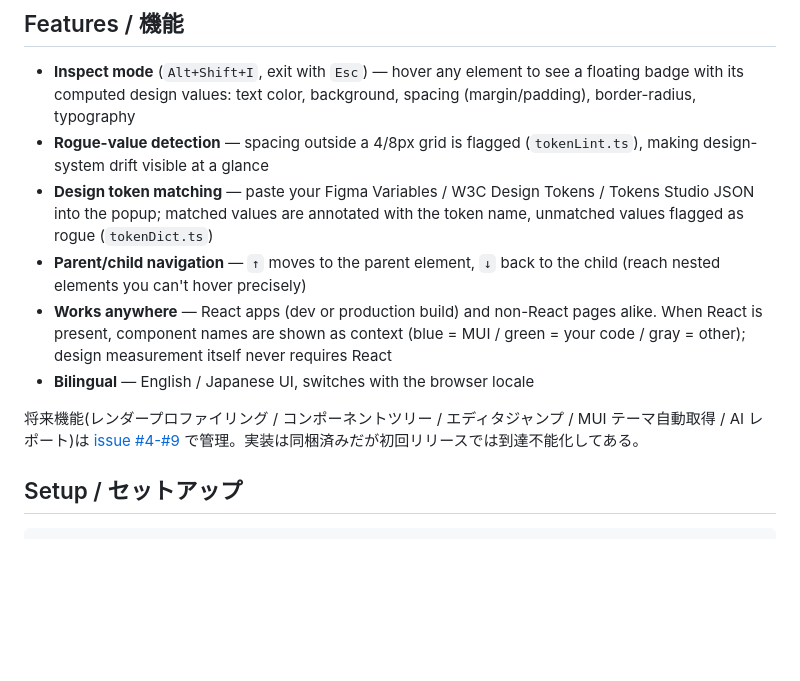
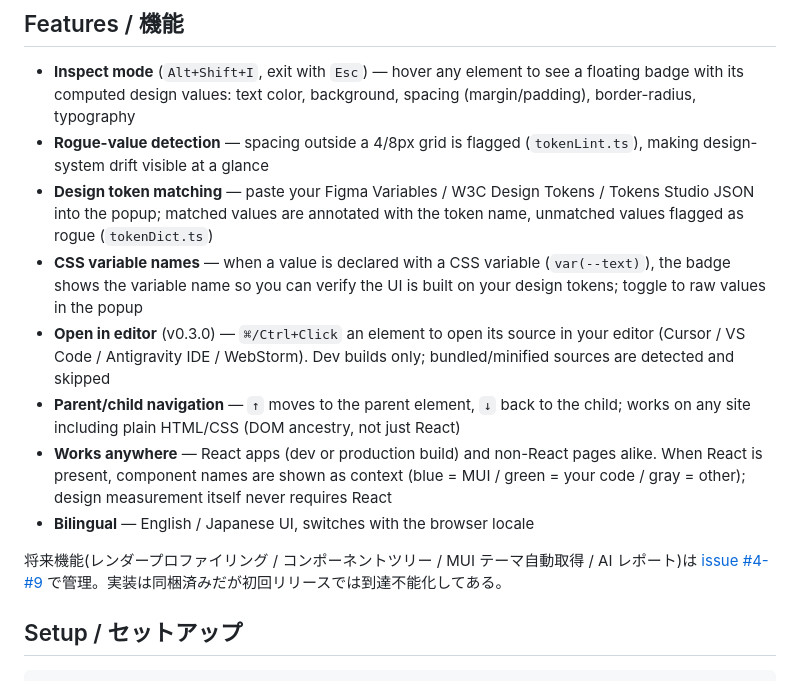
Before and after one commit to BoxPistols/domdom-inspector, a Markdown page: README.md, the part around the change. GitHub-like rendering; blank space fills up the shorter version.

Commit message:
docs: README/CLAUDE.md を v0.3.0 に更新 (CSS変数名・エディタジャンプ・ロール除去)
Co-Authored-By: Claude Opus 4.8 (1M context) <noreply@anthropic.com>

```diff
--- a/README.md
+++ b/README.md
@@ -12,11 +12,13 @@ A zero-config Chrome extension for design measurement on any website: MUI, Tailw
 - **Inspect mode** (`Alt+Shift+I`, exit with `Esc`) — hover any element to see a floating badge with its computed design values: text color, background, spacing (margin/padding), border-radius, typography
 - **Rogue-value detection** — spacing outside a 4/8px grid is flagged (`tokenLint.ts`), making design-system drift visible at a glance
 - **Design token matching** — paste your Figma Variables / W3C Design Tokens / Tokens Studio JSON into the popup; matched values are annotated with the token name, unmatched values flagged as rogue (`tokenDict.ts`)
-- **Parent/child navigation** — `↑` moves to the parent element, `↓` back to the child (reach nested elements you can't hover precisely)
+- **CSS variable names** — when a value is declared with a CSS variable (`var(--text)`), the badge shows the variable name so you can verify the UI is built on your design tokens; toggle to raw values in the popup
+- **Open in editor** (v0.3.0) — `⌘/Ctrl+Click` an element to open its source in your editor (Cursor / VS Code / Antigravity IDE / WebStorm). Dev builds only; bundled/minified sources are detected and skipped
+- **Parent/child navigation** — `↑` moves to the parent element, `↓` back to the child; works on any site including plain HTML/CSS (DOM ancestry, not just React)
 - **Works anywhere** — React apps (dev or production build) and non-React pages alike. When React is present, component names are shown as context (blue = MUI / green = your code / gray = other); design measurement itself never requires React
 - **Bilingual** — English / Japanese UI, switches with the browser locale
 
-将来機能(レンダープロファイリング / コンポーネントツリー / エディタジャンプ / MUI テーマ自動取得 / AI レポート)は [issue #4-#9](https://github.com/BoxPistols/domdom-inspector/issues) で管理。実装は同梱済みだが初回リリースでは到達不能化してある。
+将来機能(レンダープロファイリング / コンポーネントツリー / MUI テーマ自動取得 / AI レポート)は [issue #4-#9](https://github.com/BoxPistols/domdom-inspector/issues) で管理。実装は同梱済みだが初回リリースでは到達不能化してある。
 
 ## Setup / セットアップ
 
```
Also changed, not shown: CLAUDE.md (+7 -4 lines).
